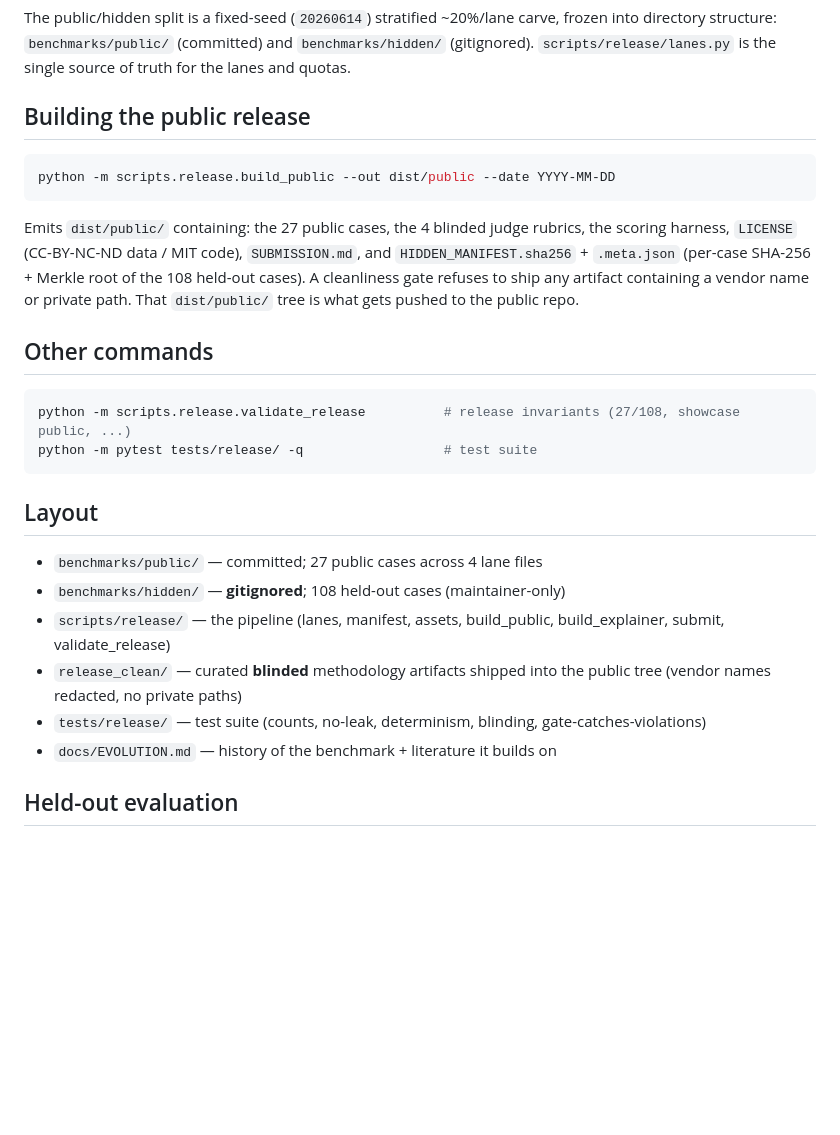
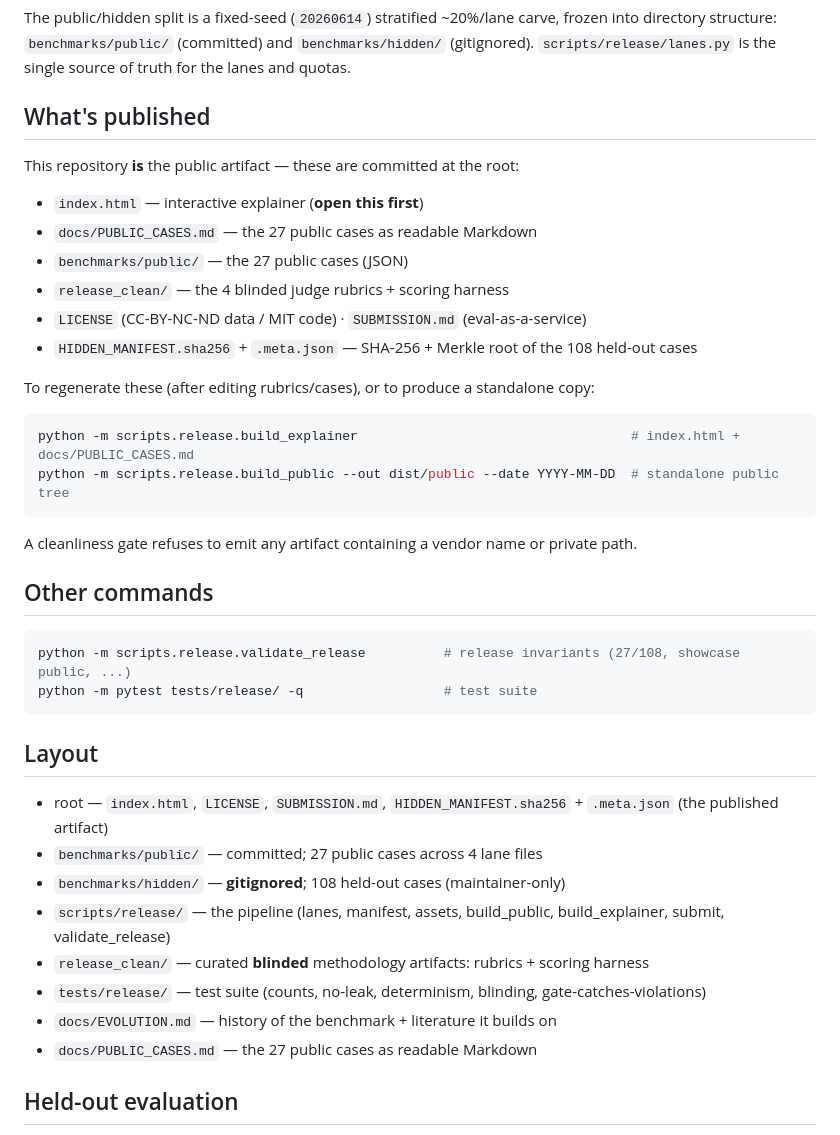
Before and after one commit to dochobbs/cds-bench, a Markdown page: README.md, the part around the change. Rendered like a GitHub page; blank space fills up the shorter version.

Commit message:
DOCS: refresh README — repo IS the public artifact (root-committed files); complete layout

````diff
--- a/README.md
+++ b/README.md
@@ -28,17 +28,25 @@ The public/hidden split is a fixed-seed (`20260614`) stratified ~20%/lane carve,
 directory structure: `benchmarks/public/` (committed) and `benchmarks/hidden/` (gitignored).
 `scripts/release/lanes.py` is the single source of truth for the lanes and quotas.
 
-## Building the public release
+## What's published
+
+This repository **is** the public artifact — these are committed at the root:
+
+- `index.html` — interactive explainer (**open this first**)
+- `docs/PUBLIC_CASES.md` — the 27 public cases as readable Markdown
+- `benchmarks/public/` — the 27 public cases (JSON)
+- `release_clean/` — the 4 blinded judge rubrics + scoring harness
+- `LICENSE` (CC-BY-NC-ND data / MIT code) · `SUBMISSION.md` (eval-as-a-service)
+- `HIDDEN_MANIFEST.sha256` + `.meta.json` — SHA-256 + Merkle root of the 108 held-out cases
+
+To regenerate these (after editing rubrics/cases), or to produce a standalone copy:
 
 ```bash
-python -m scripts.release.build_public --out dist/public --date YYYY-MM-DD
+python -m scripts.release.build_explainer                                   # index.html + docs/PUBLIC_CASES.md
+python -m scripts.release.build_public --out dist/public --date YYYY-MM-DD  # standalone public tree
 ```
 
-Emits `dist/public/` containing: the 27 public cases, the 4 blinded judge
-rubrics, the scoring harness, `LICENSE` (CC-BY-NC-ND data / MIT code),
-`SUBMISSION.md`, and `HIDDEN_MANIFEST.sha256` + `.meta.json` (per-case SHA-256 + Merkle root
-of the 108 held-out cases). A cleanliness gate refuses to ship any artifact containing a
-vendor name or private path. That `dist/public/` tree is what gets pushed to the public repo.
+A cleanliness gate refuses to emit any artifact containing a vendor name or private path.
 
 ## Other commands
 
@@ -49,12 +57,14 @@ python -m pytest tests/release/ -q                  # test suite
 
 ## Layout
 
+- root — `index.html`, `LICENSE`, `SUBMISSION.md`, `HIDDEN_MANIFEST.sha256` + `.meta.json` (the published artifact)
 - `benchmarks/public/` — committed; 27 public cases across 4 lane files
 - `benchmarks/hidden/` — **gitignored**; 108 held-out cases (maintainer-only)
 - `scripts/release/` — the pipeline (lanes, manifest, assets, build_public, build_explainer, submit, validate_release)
-- `release_clean/` — curated **blinded** methodology artifacts shipped into the public tree (vendor names redacted, no private paths)
+- `release_clean/` — curated **blinded** methodology artifacts: rubrics + scoring harness
 - `tests/release/` — test suite (counts, no-leak, determinism, blinding, gate-catches-violations)
 - `docs/EVOLUTION.md` — history of the benchmark + literature it builds on
+- `docs/PUBLIC_CASES.md` — the 27 public cases as readable Markdown
 
 ## Held-out evaluation
 
````
